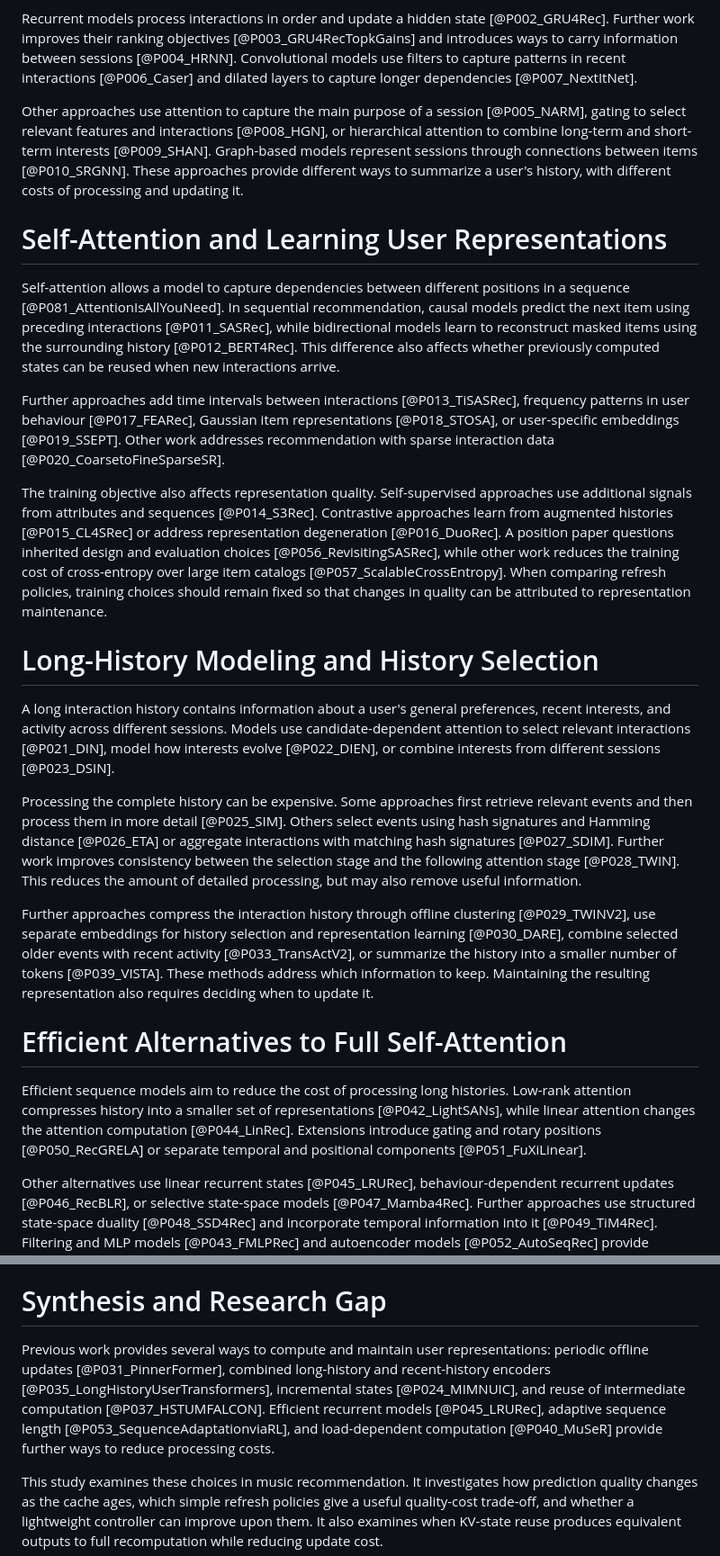
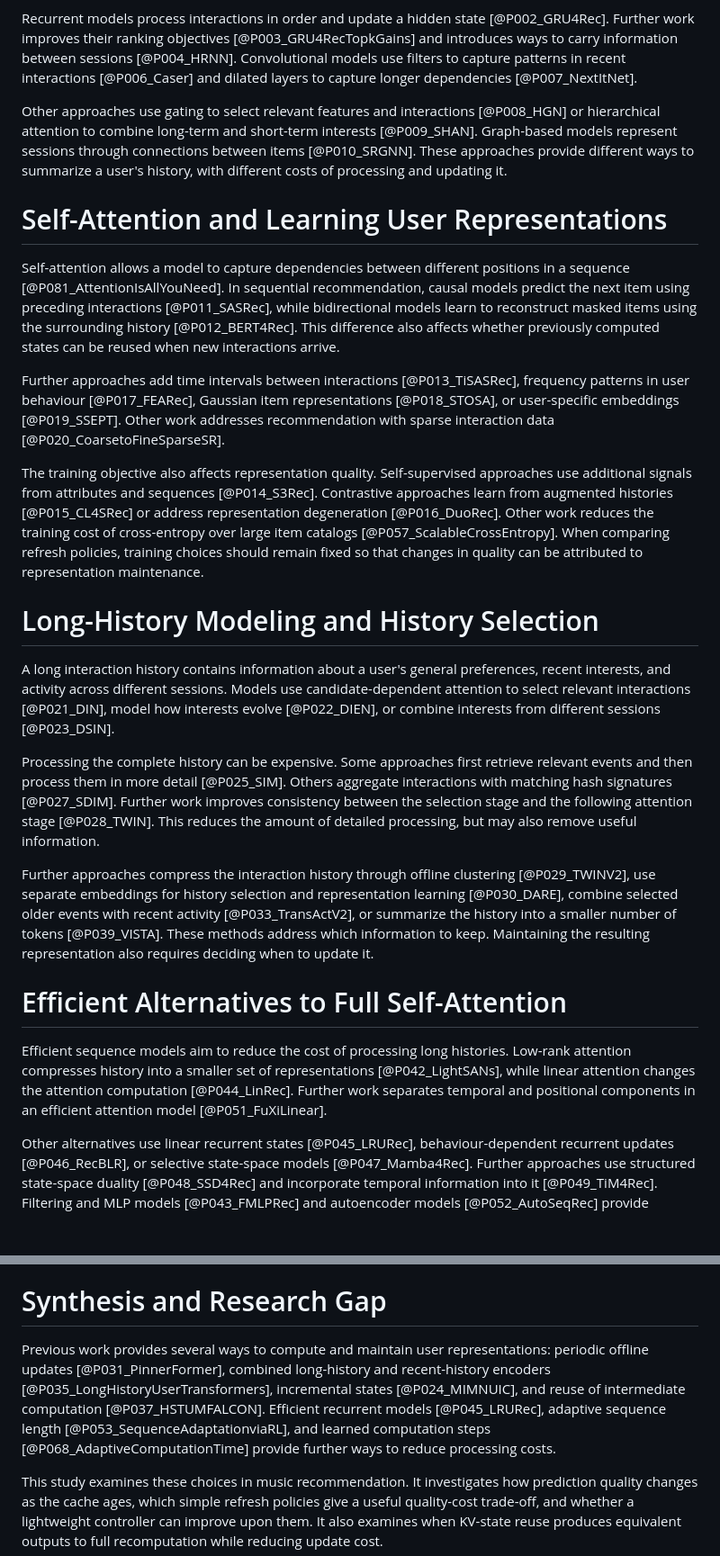
Before and after one commit to ffabious/bsc-thesis, a Markdown page: notes/literature-review-draft.md, 2 parts joined by grey strips. Shown at 90% size. GitHub-like rendering; blank space fills up the shorter version.

```diff
--- a/notes/literature-review-draft.md
+++ b/notes/literature-review-draft.md
@@ -4,7 +4,7 @@ Early recommendation methods use information about a user's general preferences
 
 Recurrent models process interactions in order and update a hidden state [@P002_GRU4Rec]. Further work improves their ranking objectives [@P003_GRU4RecTopkGains] and introduces ways to carry information between sessions [@P004_HRNN]. Convolutional models use filters to capture patterns in recent interactions [@P006_Caser] and dilated layers to capture longer dependencies [@P007_NextItNet].
 
-Other approaches use attention to capture the main purpose of a session [@P005_NARM], gating to select relevant features and interactions [@P008_HGN], or hierarchical attention to combine long-term and short-term interests [@P009_SHAN]. Graph-based models represent sessions through connections between items [@P010_SRGNN]. These approaches provide different ways to summarize a user's history, with different costs of processing and updating it.
+Other approaches use gating to select relevant features and interactions [@P008_HGN] or hierarchical attention to combine long-term and short-term interests [@P009_SHAN]. Graph-based models represent sessions through connections between items [@P010_SRGNN]. These approaches provide different ways to summarize a user's history, with different costs of processing and updating it.
 
 # Self-Attention and Learning User Representations
 
@@ -12,19 +12,19 @@ Self-attention allows a model to capture dependencies between different position
 
 Further approaches add time intervals between interactions [@P013_TiSASRec], frequency patterns in user behaviour [@P017_FEARec], Gaussian item representations [@P018_STOSA], or user-specific embeddings [@P019_SSEPT]. Other work addresses recommendation with sparse interaction data [@P020_CoarsetoFineSparseSR].
 
-The training objective also affects representation quality. Self-supervised approaches use additional signals from attributes and sequences [@P014_S3Rec]. Contrastive approaches learn from augmented histories [@P015_CL4SRec] or address representation degeneration [@P016_DuoRec]. A position paper questions inherited design and evaluation choices [@P056_RevisitingSASRec], while other work reduces the training cost of cross-entropy over large item catalogs [@P057_ScalableCrossEntropy]. When comparing refresh policies, training choices should remain fixed so that changes in quality can be attributed to representation maintenance.
+The training objective also affects representation quality. Self-supervised approaches use additional signals from attributes and sequences [@P014_S3Rec]. Contrastive approaches learn from augmented histories [@P015_CL4SRec] or address representation degeneration [@P016_DuoRec]. Other work reduces the training cost of cross-entropy over large item catalogs [@P057_ScalableCrossEntropy]. When comparing refresh policies, training choices should remain fixed so that changes in quality can be attributed to representation maintenance.
 
 # Long-History Modeling and History Selection
 
 A long interaction history contains information about a user's general preferences, recent interests, and activity across different sessions. Models use candidate-dependent attention to select relevant interactions [@P021_DIN], model how interests evolve [@P022_DIEN], or combine interests from different sessions [@P023_DSIN].
 
-Processing the complete history can be expensive. Some approaches first retrieve relevant events and then process them in more detail [@P025_SIM]. Others select events using hash signatures and Hamming distance [@P026_ETA] or aggregate interactions with matching hash signatures [@P027_SDIM]. Further work improves consistency between the selection stage and the following attention stage [@P028_TWIN]. This reduces the amount of detailed processing, but may also remove useful information.
+Processing the complete history can be expensive. Some approaches first retrieve relevant events and then process them in more detail [@P025_SIM]. Others aggregate interactions with matching hash signatures [@P027_SDIM]. Further work improves consistency between the selection stage and the following attention stage [@P028_TWIN]. This reduces the amount of detailed processing, but may also remove useful information.
 
 Further approaches compress the interaction history through offline clustering [@P029_TWINV2], use separate embeddings for history selection and representation learning [@P030_DARE], combine selected older events with recent activity [@P033_TransActV2], or summarize the history into a smaller number of tokens [@P039_VISTA]. These methods address which information to keep. Maintaining the resulting representation also requires deciding when to update it.
 
 # Efficient Alternatives to Full Self-Attention
 
-Efficient sequence models aim to reduce the cost of processing long histories. Low-rank attention compresses history into a smaller set of representations [@P042_LightSANs], while linear attention changes the attention computation [@P044_LinRec]. Extensions introduce gating and rotary positions [@P050_RecGRELA] or separate temporal and positional components [@P051_FuXiLinear].
+Efficient sequence models aim to reduce the cost of processing long histories. Low-rank attention compresses history into a smaller set of representations [@P042_LightSANs], while linear attention changes the attention computation [@P044_LinRec]. Further work separates temporal and positional components in an efficient attention model [@P051_FuXiLinear].
 
 Other alternatives use linear recurrent states [@P045_LRURec], behaviour-dependent recurrent updates [@P046_RecBLR], or selective state-space models [@P047_Mamba4Rec]. Further approaches use structured state-space duality [@P048_SSD4Rec] and incorporate temporal information into it [@P049_TiM4Rec]. Filtering and MLP models [@P043_FMLPRec] and autoencoder models [@P052_AutoSeqRec] provide additional alternatives.
 
@@ -60,7 +60,7 @@ This study compares refresh policies through chronological replay using a fixed
 
 # Synthesis and Research Gap
 
-Previous work provides several ways to compute and maintain user representations: periodic offline updates [@P031_PinnerFormer], combined long-history and recent-history encoders [@P035_LongHistoryUserTransformers], incremental states [@P024_MIMNUIC], and reuse of intermediate computation [@P037_HSTUMFALCON]. Efficient recurrent models [@P045_LRURec], adaptive sequence length [@P053_SequenceAdaptationviaRL], and load-dependent computation [@P040_MuSeR] provide further ways to reduce processing costs.
+Previous work provides several ways to compute and maintain user representations: periodic offline updates [@P031_PinnerFormer], combined long-history and recent-history encoders [@P035_LongHistoryUserTransformers], incremental states [@P024_MIMNUIC], and reuse of intermediate computation [@P037_HSTUMFALCON]. Efficient recurrent models [@P045_LRURec], adaptive sequence length [@P053_SequenceAdaptationviaRL], and learned computation steps [@P068_AdaptiveComputationTime] provide further ways to reduce processing costs.
 
 This study examines these choices in music recommendation. It investigates how prediction quality changes as the cache ages, which simple refresh policies give a useful quality-cost trade-off, and whether a lightweight controller can improve upon them. It also examines when KV-state reuse produces equivalent outputs to full recomputation while reducing update cost.
 
```
Also changed, not shown: other parts of notes/literature-review-draft.md (+3 -3 lines), README.md (+1 -1 lines), notes/bibliography-reliability-audit.md (+1 -1 lines).
